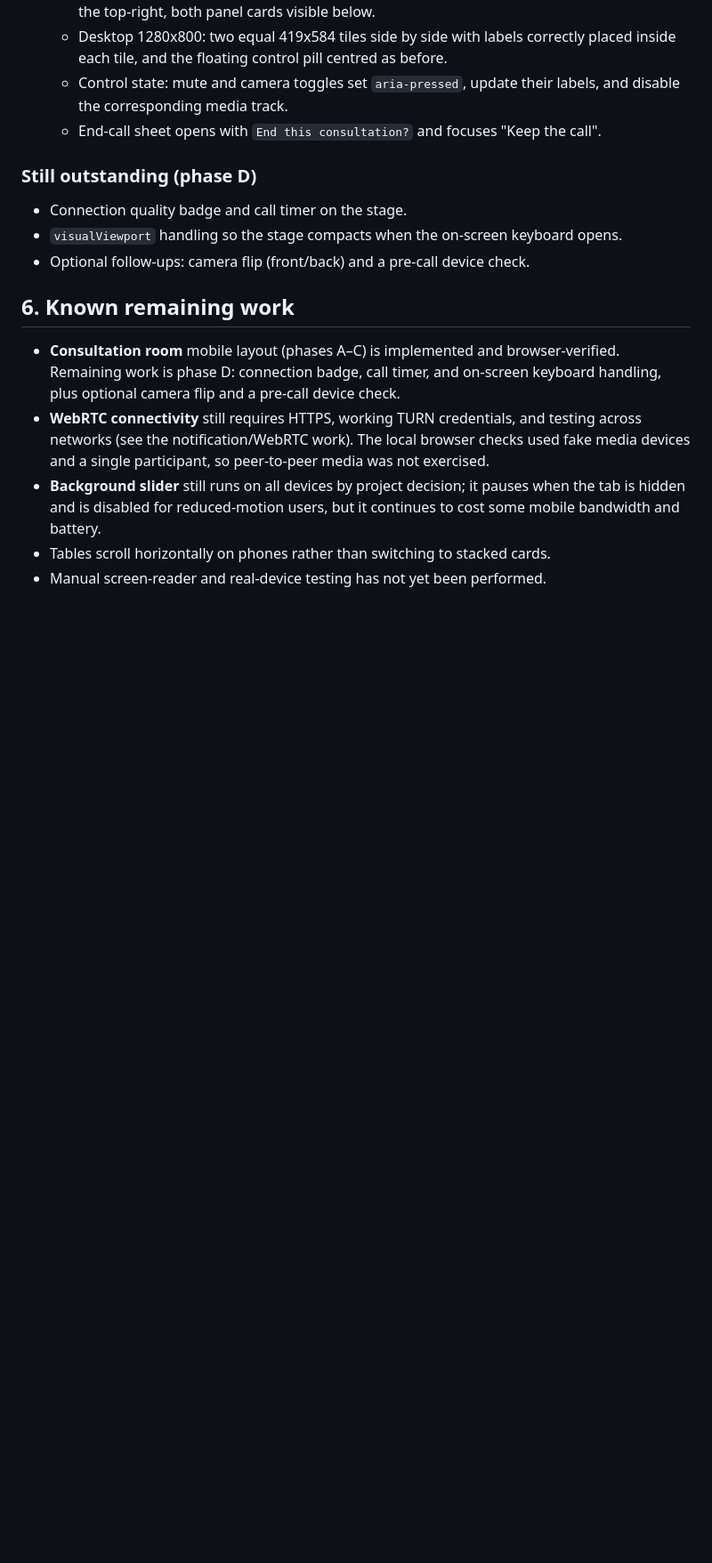
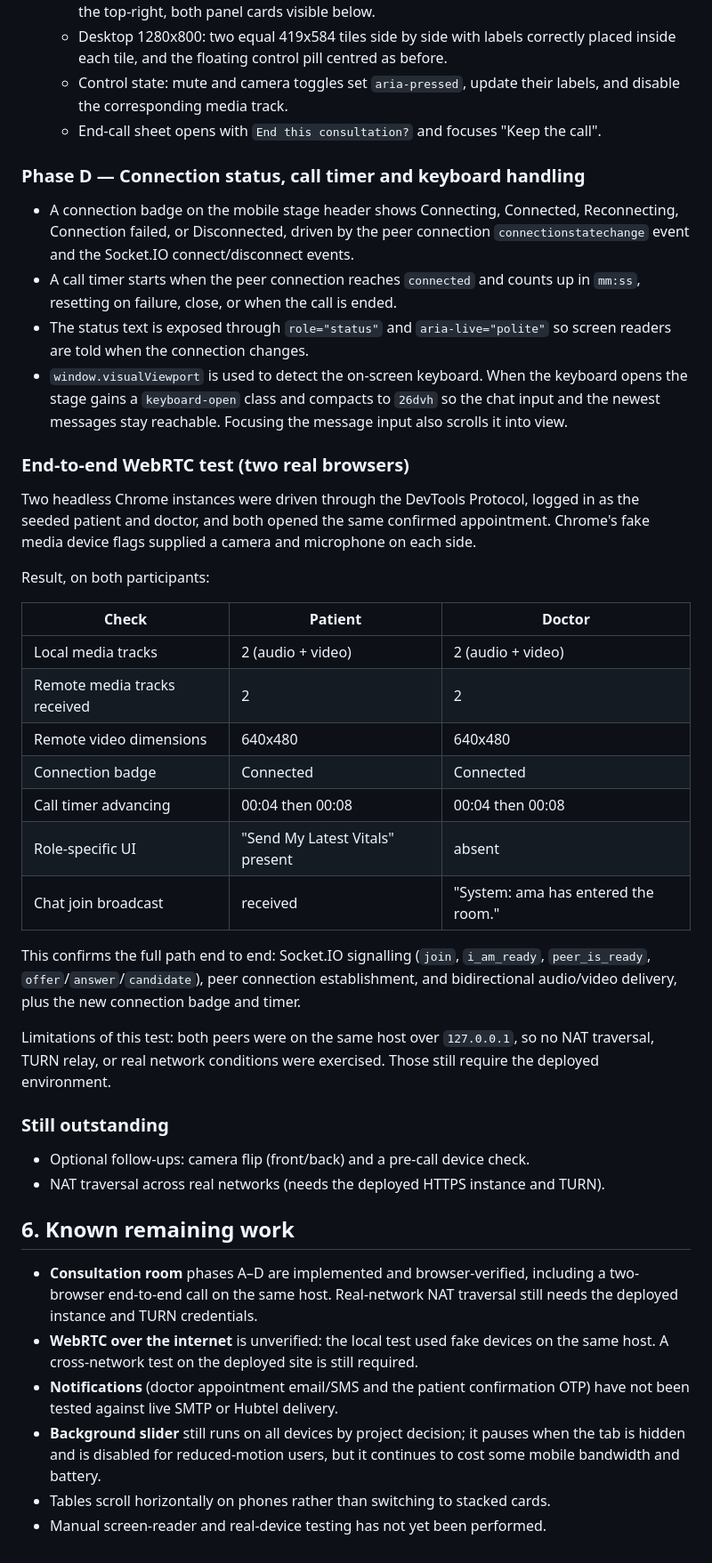
Before and after one commit to FinalYear4/Doc2Patient, a Markdown page: docs/responsive_report.md, the part around the change. Shown at 89% size. Rendered like a GitHub page; blank space fills up the shorter version.

```diff
--- a/docs/responsive_report.md
+++ b/docs/responsive_report.md
@@ -225,20 +225,60 @@ configuration, and `playsinline`/`muted` attributes are untouched.
     disable the corresponding media track.
   - End-call sheet opens with `End this consultation?` and focuses "Keep the call".
 
-### Still outstanding (phase D)
+### Phase D — Connection status, call timer and keyboard handling
 
-- Connection quality badge and call timer on the stage.
-- `visualViewport` handling so the stage compacts when the on-screen keyboard opens.
+- A connection badge on the mobile stage header shows Connecting, Connected,
+  Reconnecting, Connection failed, or Disconnected, driven by the peer connection
+  `connectionstatechange` event and the Socket.IO connect/disconnect events.
+- A call timer starts when the peer connection reaches `connected` and counts up in
+  `mm:ss`, resetting on failure, close, or when the call is ended.
+- The status text is exposed through `role="status"` and `aria-live="polite"` so screen
+  readers are told when the connection changes.
+- `window.visualViewport` is used to detect the on-screen keyboard. When the keyboard
+  opens the stage gains a `keyboard-open` class and compacts to `26dvh` so the chat input
+  and the newest messages stay reachable. Focusing the message input also scrolls it
+  into view.
+
+### End-to-end WebRTC test (two real browsers)
+
+Two headless Chrome instances were driven through the DevTools Protocol, logged in as the
+seeded patient and doctor, and both opened the same confirmed appointment. Chrome's fake
+media device flags supplied a camera and microphone on each side.
+
+Result, on both participants:
+
+| Check | Patient | Doctor |
+|---|---|---|
+| Local media tracks | 2 (audio + video) | 2 (audio + video) |
+| Remote media tracks received | 2 | 2 |
+| Remote video dimensions | 640x480 | 640x480 |
+| Connection badge | Connected | Connected |
+| Call timer advancing | 00:04 then 00:08 | 00:04 then 00:08 |
+| Role-specific UI | "Send My Latest Vitals" present | absent |
+| Chat join broadcast | received | "System: ama has entered the room." |
+
+This confirms the full path end to end: Socket.IO signalling (`join`, `i_am_ready`,
+`peer_is_ready`, `offer`/`answer`/`candidate`), peer connection establishment, and
+bidirectional audio/video delivery, plus the new connection badge and timer.
+
+Limitations of this test: both peers were on the same host over `127.0.0.1`, so no NAT
+traversal, TURN relay, or real network conditions were exercised. Those still require the
+deployed environment.
+
+### Still outstanding
+
 - Optional follow-ups: camera flip (front/back) and a pre-call device check.
+- NAT traversal across real networks (needs the deployed HTTPS instance and TURN).
 
 ## 6. Known remaining work
 
-- **Consultation room** mobile layout (phases A–C) is implemented and browser-verified.
-  Remaining work is phase D: connection badge, call timer, and on-screen keyboard
-  handling, plus optional camera flip and a pre-call device check.
-- **WebRTC connectivity** still requires HTTPS, working TURN credentials, and testing
-  across networks (see the notification/WebRTC work). The local browser checks used fake
-  media devices and a single participant, so peer-to-peer media was not exercised.
+- **Consultation room** phases A–D are implemented and browser-verified, including a
+  two-browser end-to-end call on the same host. Real-network NAT traversal still needs
+  the deployed instance and TURN credentials.
+- **WebRTC over the internet** is unverified: the local test used fake devices on the same
+  host. A cross-network test on the deployed site is still required.
+- **Notifications** (doctor appointment email/SMS and the patient confirmation OTP) have
+  not been tested against live SMTP or Hubtel delivery.
 - **Background slider** still runs on all devices by project decision; it pauses when the
   tab is hidden and is disabled for reduced-motion users, but it continues to cost some
   mobile bandwidth and battery.
```
Also changed, not shown: docs/deployment_checklist.md (added, +87 -0 lines).
